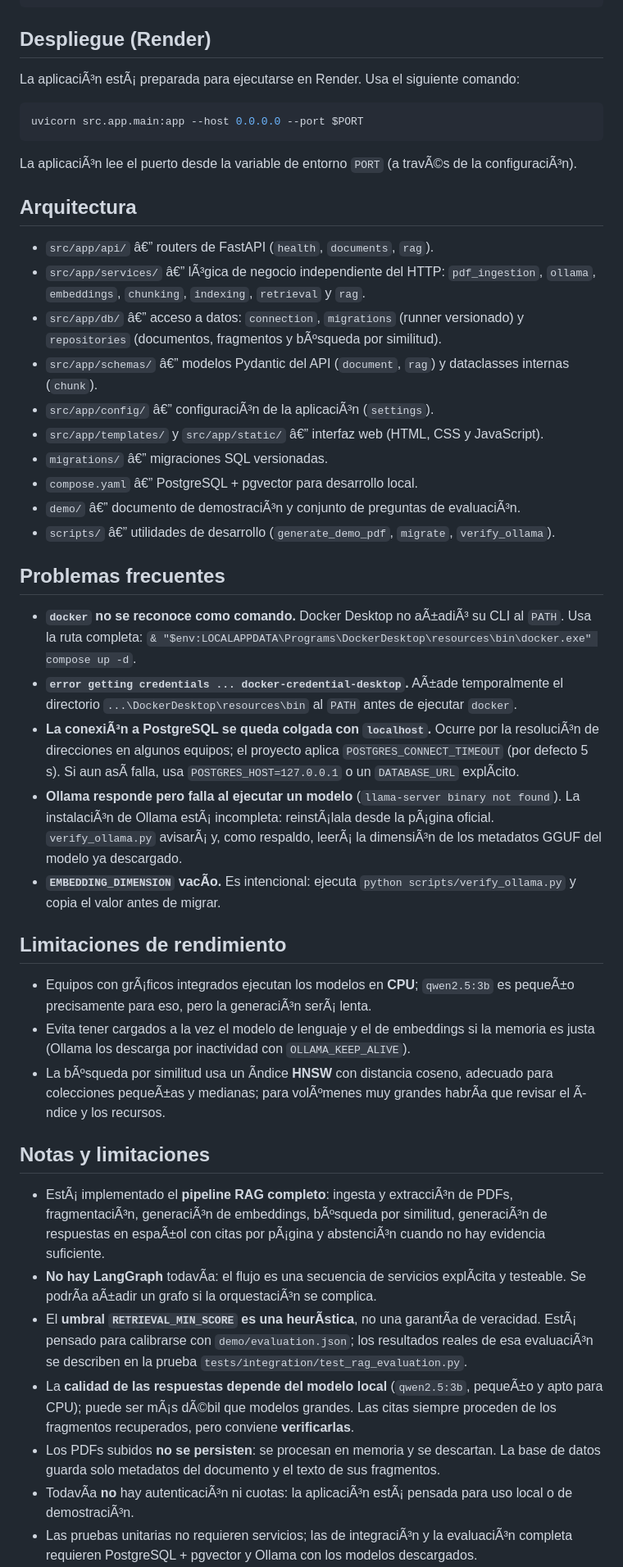
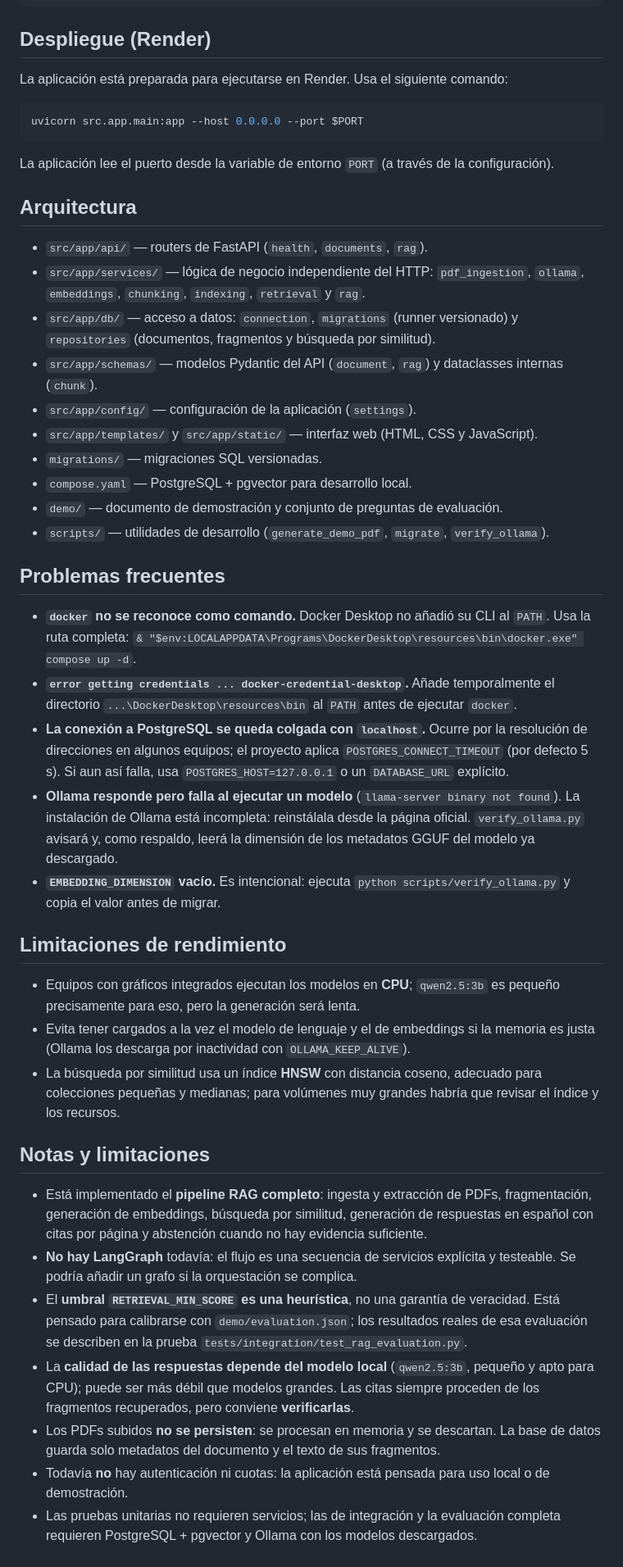
Before and after one commit to Toni2Morales/AgenteDeInteligenciaDocumental, a Markdown page: README.md, the part around one of its changes. Shown at 82% size. Rendered like a GitHub page.

Commit message:
fix: Readme.md modified

````diff
--- a/README.md
+++ b/README.md
@@ -539,69 +538,69 @@ ruff check .
 
 ## Despliegue (Render)
 
-La aplicaciÃ³n estÃ¡ preparada para ejecutarse en Render. Usa el siguiente comando:
+La aplicación está preparada para ejecutarse en Render. Usa el siguiente comando:
 
 ```bash
 uvicorn src.app.main:app --host 0.0.0.0 --port $PORT
 ```
 
-La aplicaciÃ³n lee el puerto desde la variable de entorno `PORT` (a travÃ©s de la configuraciÃ³n).
+La aplicación lee el puerto desde la variable de entorno `PORT` (a través de la configuración).
 
 ## Arquitectura
 
-- `src/app/api/` â€” routers de FastAPI (`health`, `documents`, `rag`).
-- `src/app/services/` â€” lÃ³gica de negocio independiente del HTTP: `pdf_ingestion`, `ollama`,
+- `src/app/api/` — routers de FastAPI (`health`, `documents`, `rag`).
+- `src/app/services/` — lógica de negocio independiente del HTTP: `pdf_ingestion`, `ollama`,
   `embeddings`, `chunking`, `indexing`, `retrieval` y `rag`.
-- `src/app/db/` â€” acceso a datos: `connection`, `migrations` (runner versionado) y `repositories`
-  (documentos, fragmentos y bÃºsqueda por similitud).
-- `src/app/schemas/` â€” modelos Pydantic del API (`document`, `rag`) y dataclasses internas (`chunk`).
-- `src/app/config/` â€” configuraciÃ³n de la aplicaciÃ³n (`settings`).
-- `src/app/templates/` y `src/app/static/` â€” interfaz web (HTML, CSS y JavaScript).
-- `migrations/` â€” migraciones SQL versionadas.
-- `compose.yaml` â€” PostgreSQL + pgvector para desarrollo local.
-- `demo/` â€” documento de demostraciÃ³n y conjunto de preguntas de evaluaciÃ³n.
-- `scripts/` â€” utilidades de desarrollo (`generate_demo_pdf`, `migrate`, `verify_ollama`).
+- `src/app/db/` — acceso a datos: `connection`, `migrations` (runner versionado) y `repositories`
+  (documentos, fragmentos y búsqueda por similitud).
+- `src/app/schemas/` — modelos Pydantic del API (`document`, `rag`) y dataclasses internas (`chunk`).
+- `src/app/config/` — configuración de la aplicación (`settings`).
+- `src/app/templates/` y `src/app/static/` — interfaz web (HTML, CSS y JavaScript).
+- `migrations/` — migraciones SQL versionadas.
+- `compose.yaml` — PostgreSQL + pgvector para desarrollo local.
+- `demo/` — documento de demostración y conjunto de preguntas de evaluación.
+- `scripts/` — utilidades de desarrollo (`generate_demo_pdf`, `migrate`, `verify_ollama`).
 
 ## Problemas frecuentes
 
-- **`docker` no se reconoce como comando.** Docker Desktop no aÃ±adiÃ³ su CLI al `PATH`. Usa la ruta
+- **`docker` no se reconoce como comando.** Docker Desktop no añadió su CLI al `PATH`. Usa la ruta
   completa: `& "$env:LOCALAPPDATA\Programs\DockerDesktop\resources\bin\docker.exe" compose up -d`.
-- **`error getting credentials ... docker-credential-desktop`.** AÃ±ade temporalmente el directorio
+- **`error getting credentials ... docker-credential-desktop`.** Añade temporalmente el directorio
   `...\DockerDesktop\resources\bin` al `PATH` antes de ejecutar `docker`.
-- **La conexiÃ³n a PostgreSQL se queda colgada con `localhost`.** Ocurre por la resoluciÃ³n de
+- **La conexión a PostgreSQL se queda colgada con `localhost`.** Ocurre por la resolución de
   direcciones en algunos equipos; el proyecto aplica `POSTGRES_CONNECT_TIMEOUT` (por defecto 5 s).
-  Si aun asÃ­ falla, usa `POSTGRES_HOST=127.0.0.1` o un `DATABASE_URL` explÃ­cito.
+  Si aun así falla, usa `POSTGRES_HOST=127.0.0.1` o un `DATABASE_URL` explícito.
 - **Ollama responde pero falla al ejecutar un modelo** (`llama-server binary not found`). La
-  instalaciÃ³n de Ollama estÃ¡ incompleta: reinstÃ¡lala desde la pÃ¡gina oficial. `verify_ollama.py`
-  avisarÃ¡ y, como respaldo, leerÃ¡ la dimensiÃ³n de los metadatos GGUF del modelo ya descargado.
-- **`EMBEDDING_DIMENSION` vacÃ­o.** Es intencional: ejecuta `python scripts/verify_ollama.py` y
+  instalación de Ollama está incompleta: reinstálala desde la página oficial. `verify_ollama.py`
+  avisará y, como respaldo, leerá la dimensión de los metadatos GGUF del modelo ya descargado.
+- **`EMBEDDING_DIMENSION` vacío.** Es intencional: ejecuta `python scripts/verify_ollama.py` y
   copia el valor antes de migrar.
 
 ## Limitaciones de rendimiento
 
-- Equipos con grÃ¡ficos integrados ejecutan los modelos en **CPU**; `qwen2.5:3b` es pequeÃ±o
-  precisamente para eso, pero la generaciÃ³n serÃ¡ lenta.
+- Equipos con gráficos integrados ejecutan los modelos en **CPU**; `qwen2.5:3b` es pequeño
+  precisamente para eso, pero la generación será lenta.
 - Evita tener cargados a la vez el modelo de lenguaje y el de embeddings si la memoria es justa
   (Ollama los descarga por inactividad con `OLLAMA_KEEP_ALIVE`).
-- La bÃºsqueda por similitud usa un Ã­ndice **HNSW** con distancia coseno, adecuado para colecciones
-  pequeÃ±as y medianas; para volÃºmenes muy grandes habrÃ­a que revisar el Ã­ndice y los recursos.
+- La búsqueda por similitud usa un índice **HNSW** con distancia coseno, adecuado para colecciones
+  pequeñas y medianas; para volúmenes muy grandes habría que revisar el índice y los recursos.
 
 ## Notas y limitaciones
 
-- EstÃ¡ implementado el **pipeline RAG completo**: ingesta y extracciÃ³n de PDFs, fragmentaciÃ³n,
-  generaciÃ³n de embeddings, bÃºsqueda por similitud, generaciÃ³n de respuestas en espaÃ±ol con citas por
-  pÃ¡gina y abstenciÃ³n cuando no hay evidencia suficiente.
-- **No hay LangGraph** todavÃ­a: el flujo es una secuencia de servicios explÃ­cita y testeable. Se
-  podrÃ­a aÃ±adir un grafo si la orquestaciÃ³n se complica.
-- El **umbral `RETRIEVAL_MIN_SCORE` es una heurÃ­stica**, no una garantÃ­a de veracidad. EstÃ¡ pensado
-  para calibrarse con `demo/evaluation.json`; los resultados reales de esa evaluaciÃ³n se describen en
+- Está implementado el **pipeline RAG completo**: ingesta y extracción de PDFs, fragmentación,
+  generación de embeddings, búsqueda por similitud, generación de respuestas en español con citas por
+  página y abstención cuando no hay evidencia suficiente.
+- **No hay LangGraph** todavía: el flujo es una secuencia de servicios explícita y testeable. Se
+  podría añadir un grafo si la orquestación se complica.
+- El **umbral `RETRIEVAL_MIN_SCORE` es una heurística**, no una garantía de veracidad. Está pensado
+  para calibrarse con `demo/evaluation.json`; los resultados reales de esa evaluación se describen en
   la prueba `tests/integration/test_rag_evaluation.py`.
-- La **calidad de las respuestas depende del modelo local** (`qwen2.5:3b`, pequeÃ±o y apto para CPU);
-  puede ser mÃ¡s dÃ©bil que modelos grandes. Las citas siempre proceden de los fragmentos recuperados,
+- La **calidad de las respuestas depende del modelo local** (`qwen2.5:3b`, pequeño y apto para CPU);
+  puede ser más débil que modelos grandes. Las citas siempre proceden de los fragmentos recuperados,
   pero conviene **verificarlas**.
 - Los PDFs subidos **no se persisten**: se procesan en memoria y se descartan. La base de datos
   guarda solo metadatos del documento y el texto de sus fragmentos.
-- TodavÃ­a **no** hay autenticaciÃ³n ni cuotas: la aplicaciÃ³n estÃ¡ pensada para uso local o de
-  demostraciÃ³n.
-- Las pruebas unitarias no requieren servicios; las de integraciÃ³n y la evaluaciÃ³n completa requieren
+- Todavía **no** hay autenticación ni cuotas: la aplicación está pensada para uso local o de
+  demostración.
+- Las pruebas unitarias no requieren servicios; las de integración y la evaluación completa requieren
   PostgreSQL + pgvector y Ollama con los modelos descargados.
````
Also changed, not shown: other parts of README.md (+132 -133 lines).
